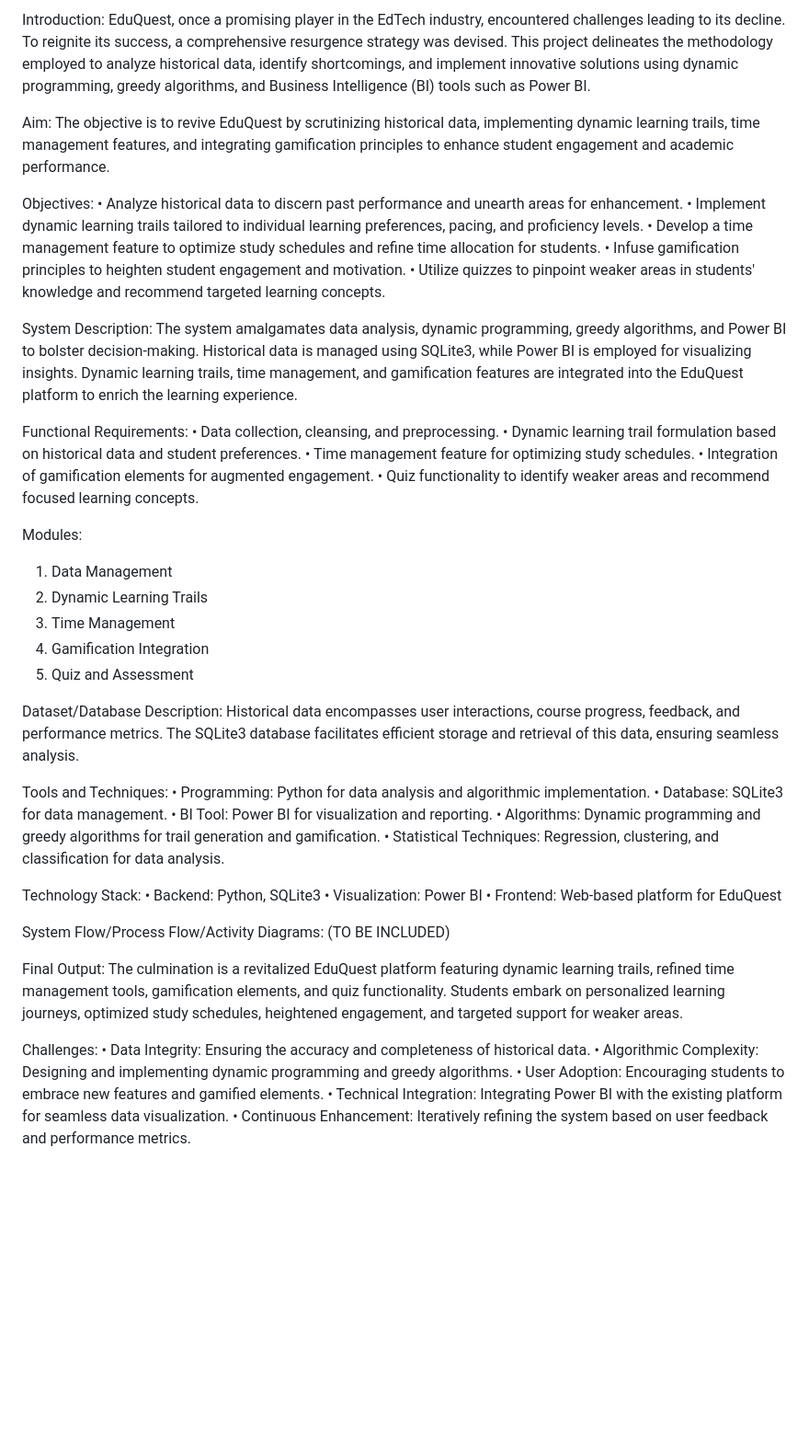
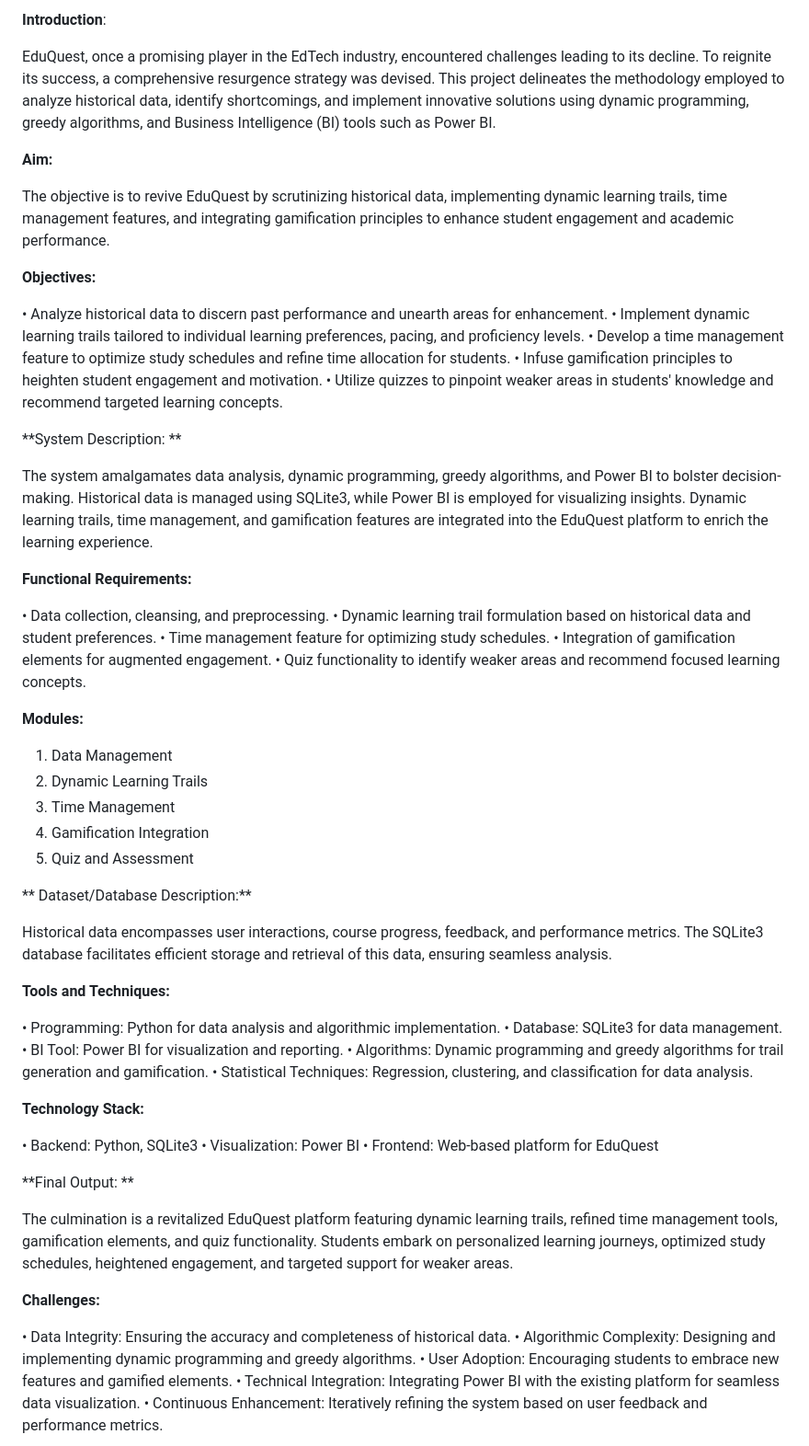
Before and after one commit to Genga28/Adaptive_learning, a Markdown page: README.md, the part around the change. Shown at 92% size. GitHub-like rendering; blank space fills up the shorter version.

```diff
--- a/README.md
+++ b/README.md
@@ -1,54 +1,73 @@
-Introduction:
+**Introduction**:
+
 EduQuest, once a promising player in the EdTech industry, encountered challenges leading to its decline. To reignite its success, a comprehensive resurgence strategy was devised. This project delineates the methodology employed to analyze historical data, identify shortcomings, and implement innovative solutions using dynamic programming, greedy algorithms, and Business Intelligence (BI) tools such as Power BI.
 
-Aim:
+
+**Aim:**
+
  The objective is to revive EduQuest by scrutinizing historical data, implementing dynamic learning trails, time management features, and integrating gamification principles to enhance student engagement and academic performance.
 
-Objectives:
+
+**Objectives:**
+
 •	Analyze historical data to discern past performance and unearth areas for enhancement.
 •	Implement dynamic learning trails tailored to individual learning preferences, pacing, and proficiency levels.
 •	Develop a time management feature to optimize study schedules and refine time allocation for students.
 •	Infuse gamification principles to heighten student engagement and motivation.
 •	Utilize quizzes to pinpoint weaker areas in students' knowledge and recommend targeted learning concepts.
 
-System Description:
+
+**System Description: **
+
 The system amalgamates data analysis, dynamic programming, greedy algorithms, and Power BI to bolster decision-making. Historical data is managed using SQLite3, while Power BI is employed for visualizing insights. Dynamic learning trails, time management, and gamification features are integrated into the EduQuest platform to enrich the learning experience.
 
-Functional Requirements:
+
+**Functional Requirements:**
+
 •	Data collection, cleansing, and preprocessing.
 •	Dynamic learning trail formulation based on historical data and student preferences.
 •	Time management feature for optimizing study schedules.
 •	Integration of gamification elements for augmented engagement.
 •	Quiz functionality to identify weaker areas and recommend focused learning concepts.
 
-Modules:
+
+**Modules:**
+
 1.	Data Management
 2.	Dynamic Learning Trails
 3.	Time Management
 4.	Gamification Integration
 5.	Quiz and Assessment
 
-Dataset/Database Description:
+**
+Dataset/Database Description:**
+
 Historical data encompasses user interactions, course progress, feedback, and performance metrics. The SQLite3 database facilitates efficient storage and retrieval of this data, ensuring seamless analysis.
 
-Tools and Techniques:
+
+**Tools and Techniques:**
+
 •	Programming: Python for data analysis and algorithmic implementation.
 •	Database: SQLite3 for data management.
 •	BI Tool: Power BI for visualization and reporting.
 •	Algorithms: Dynamic programming and greedy algorithms for trail generation and gamification.
 •	Statistical Techniques: Regression, clustering, and classification for data analysis.
 
-Technology Stack:
+
+**Technology Stack:**
+
 •	Backend: Python, SQLite3
 •	Visualization: Power BI
 •	Frontend: Web-based platform for EduQuest
 
-System Flow/Process Flow/Activity Diagrams: (TO BE INCLUDED)
 
-Final Output:
+**Final Output: **
+
 The culmination is a revitalized EduQuest platform featuring dynamic learning trails, refined time management tools, gamification elements, and quiz functionality. Students embark on personalized learning journeys, optimized study schedules, heightened engagement, and targeted support for weaker areas.
 
-Challenges:
+
+**Challenges:**
+
 •	Data Integrity: Ensuring the accuracy and completeness of historical data.
 •	Algorithmic Complexity: Designing and implementing dynamic programming and greedy algorithms.
 •	User Adoption: Encouraging students to embrace new features and gamified elements.
```
